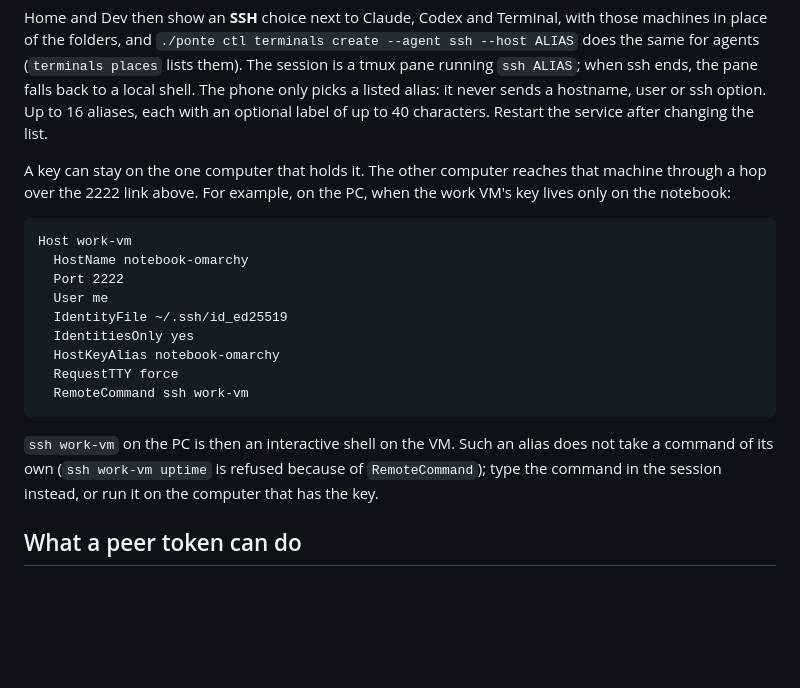
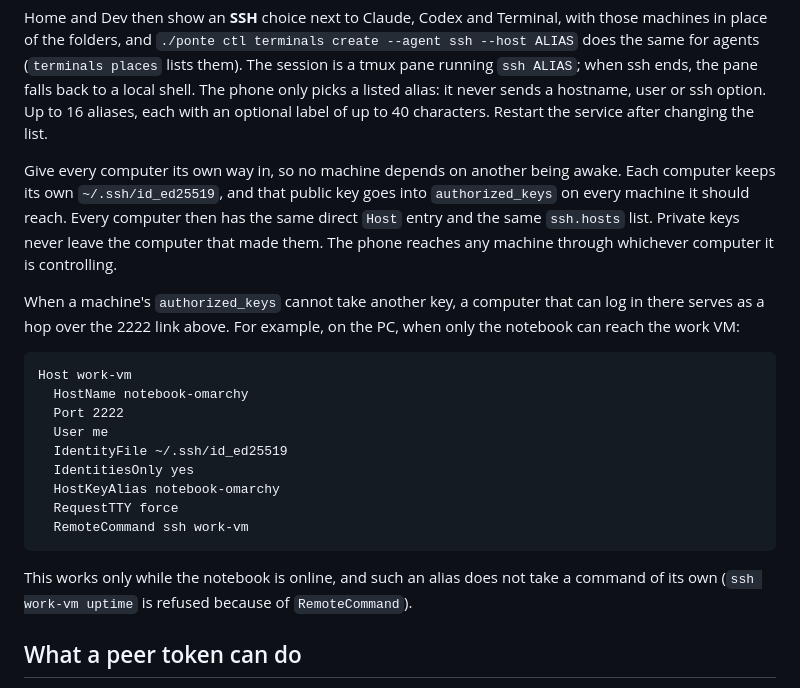
Before and after one commit to LucasOl1337/ponte, a Markdown page: docs/mesh.md, the part around the change. Drawn GitHub-style; blank space fills up the shorter version.

Commit message:
docs(mesh): every computer gets its own key on each SSH machine; the hop is the fallback
Co-Authored-By: Claude Opus 5.5 (1M context) <noreply@anthropic.com>

````diff
--- a/docs/mesh.md
+++ b/docs/mesh.md
@@ -54,7 +54,9 @@ A node can open outside machines (VMs, servers) as Ponte terminals. The node's p
 
 Home and Dev then show an **SSH** choice next to Claude, Codex and Terminal, with those machines in place of the folders, and `./ponte ctl terminals create --agent ssh --host ALIAS` does the same for agents (`terminals places` lists them). The session is a tmux pane running `ssh ALIAS`; when ssh ends, the pane falls back to a local shell. The phone only picks a listed alias: it never sends a hostname, user or ssh option. Up to 16 aliases, each with an optional label of up to 40 characters. Restart the service after changing the list.
 
-A key can stay on the one computer that holds it. The other computer reaches that machine through a hop over the 2222 link above. For example, on the PC, when the work VM's key lives only on the notebook:
+Give every computer its own way in, so no machine depends on another being awake. Each computer keeps its own `~/.ssh/id_ed25519`, and that public key goes into `authorized_keys` on every machine it should reach. Every computer then has the same direct `Host` entry and the same `ssh.hosts` list. Private keys never leave the computer that made them. The phone reaches any machine through whichever computer it is controlling.
+
+When a machine's `authorized_keys` cannot take another key, a computer that can log in there serves as a hop over the 2222 link above. For example, on the PC, when only the notebook can reach the work VM:
 
 ```
 Host work-vm
@@ -68,7 +70,7 @@ Host work-vm
   RemoteCommand ssh work-vm
 ```
 
-`ssh work-vm` on the PC is then an interactive shell on the VM. Such an alias does not take a command of its own (`ssh work-vm uptime` is refused because of `RemoteCommand`); type the command in the session instead, or run it on the computer that has the key.
+This works only while the notebook is online, and such an alias does not take a command of its own (`ssh work-vm uptime` is refused because of `RemoteCommand`).
 
 ## What a peer token can do
 
````
